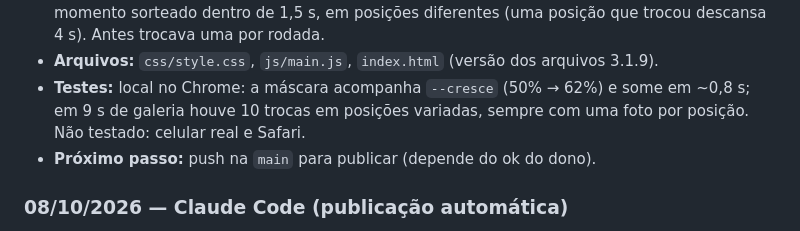
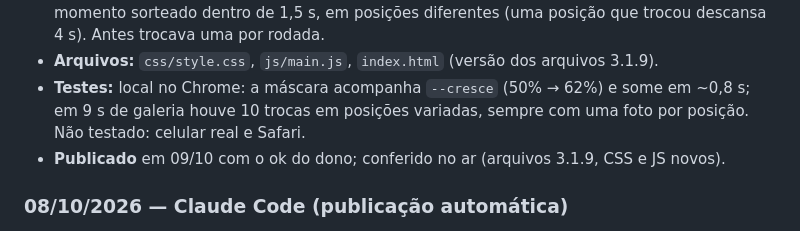
Before and after one commit to LarocaLucas/djlaroca-v3, a Markdown page: AGENTS.md, the part around the change. GitHub-like rendering.

Commit message:
docs: registra a publicação de 09/10
Co-Authored-By: Claude Opus 5.5 <noreply@anthropic.com>

```diff
--- a/AGENTS.md
+++ b/AGENTS.md
@@ -22,7 +22,7 @@
 - **Galeria (pedido do dono):** a cada rodada de 1,8 s trocam 2 ou 3 fotos, cada uma num momento sorteado dentro de 1,5 s, em posições diferentes (uma posição que trocou descansa 4 s). Antes trocava uma por rodada.
 - **Arquivos:** `css/style.css`, `js/main.js`, `index.html` (versão dos arquivos 3.1.9).
 - **Testes:** local no Chrome: a máscara acompanha `--cresce` (50% → 62%) e some em ~0,8 s; em 9 s de galeria houve 10 trocas em posições variadas, sempre com uma foto por posição. Não testado: celular real e Safari.
-- **Próximo passo:** push na `main` para publicar (depende do ok do dono).
+- **Publicado** em 09/10 com o ok do dono; conferido no ar (arquivos 3.1.9, CSS e JS novos).
 ### 08/10/2026 — Claude Code (publicação automática)
 - **Problema:** depois de criado pela API, o projeto `djlaroca-v3` do Cloudflare Pages não publicava sozinho a cada push: só a primeira publicação (manual) tinha entrado, e os commits da v0.2.0 e do SEO ficaram fora do ar por horas.
 - **Solução:** `.github/workflows/publicar.yml` dispara a publicação a cada push na `main`, chamando um gancho do Cloudflare guardado no segredo `CF_DEPLOY_HOOK` do repositório. Testado: o push da própria action gerou publicação do tipo `deploy_hook` com sucesso. Causa provável (não confirmada): o app do Cloudflare no GitHub não tem acesso a este repositório, criado depois da instalação.
```
